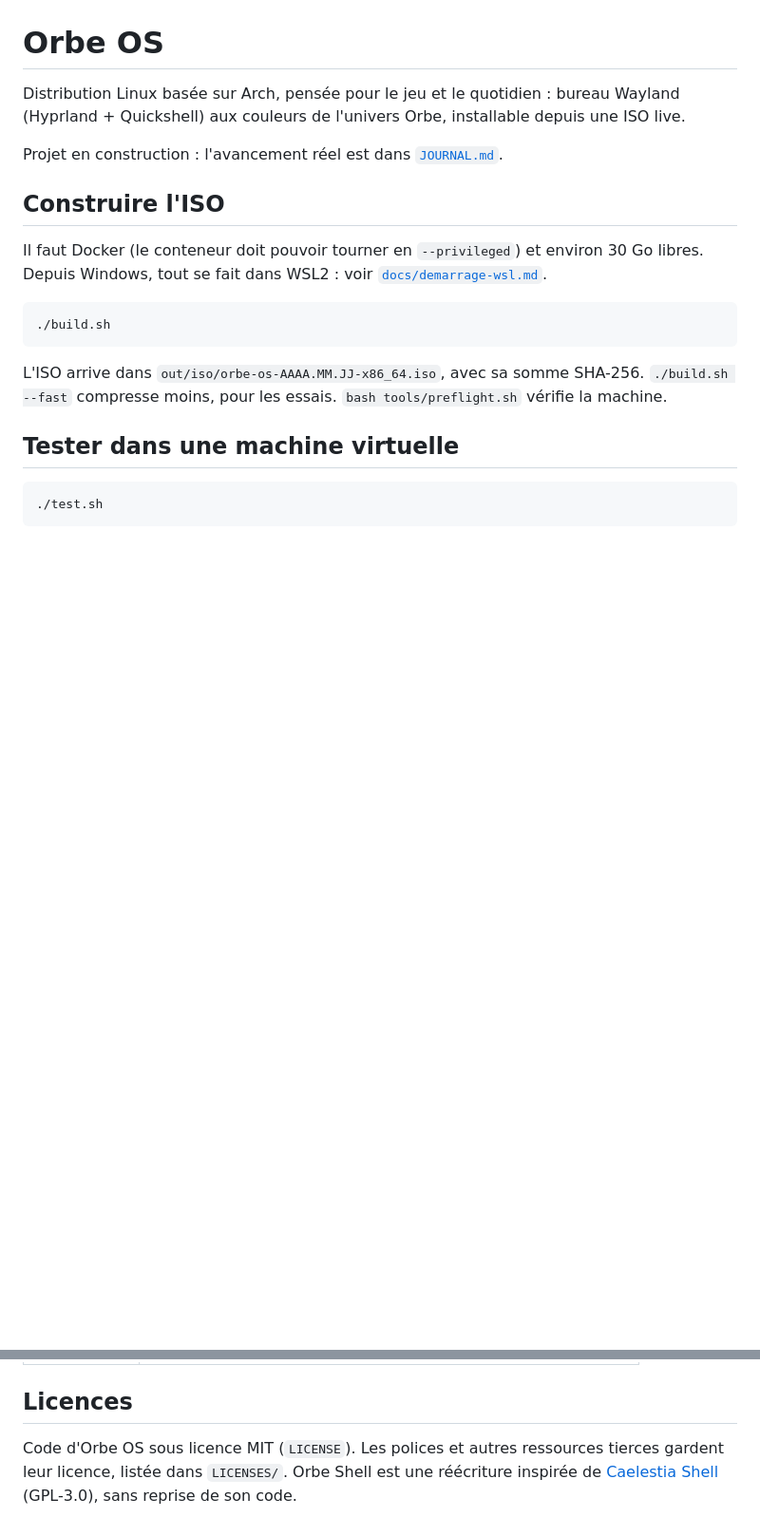
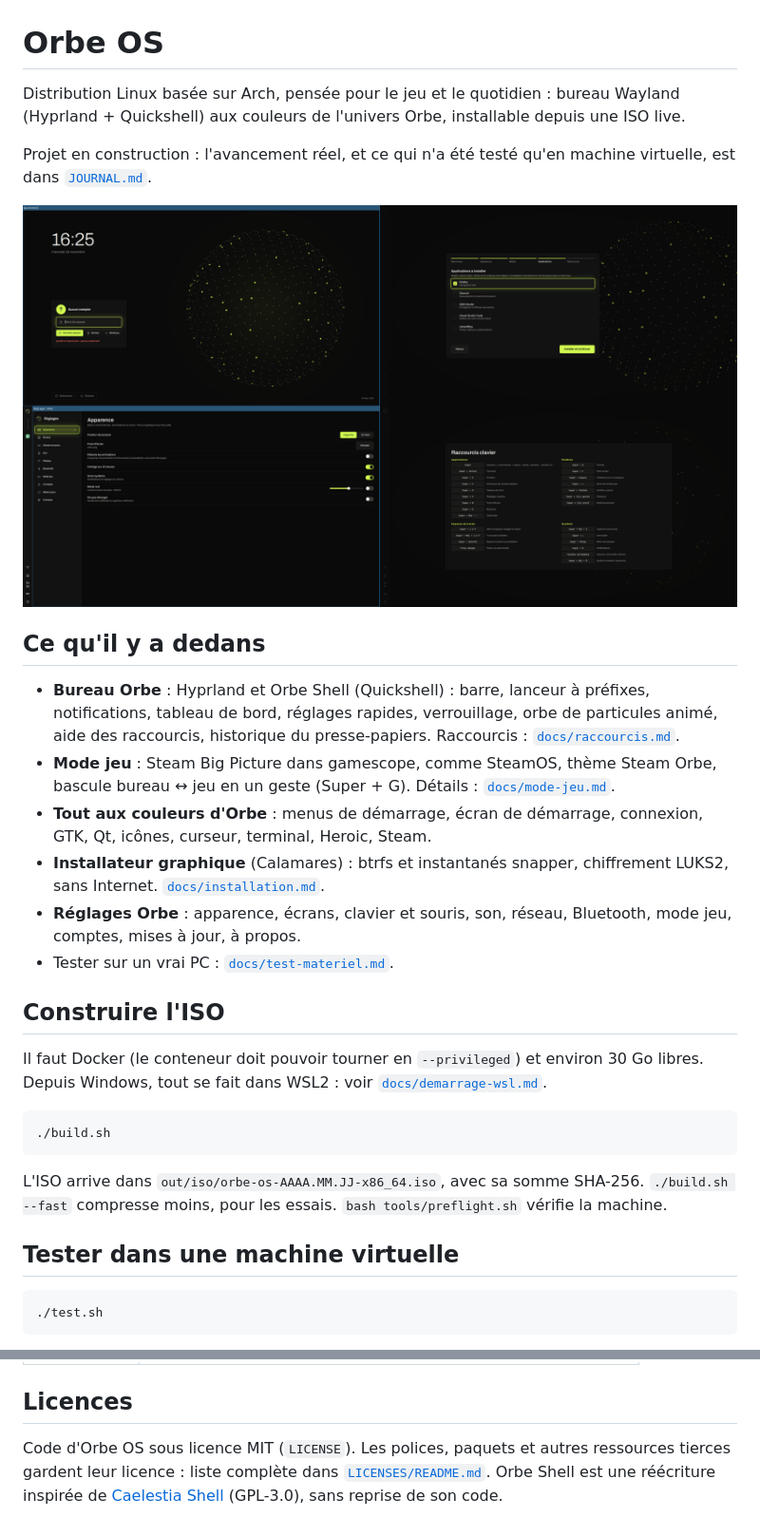
Before and after one commit to Yasder5/orbe-os, a Markdown page: README.md, 2 parts joined by grey strips. Shown at 95% size. GitHub-like rendering; pictures changed too: docs/captures/apercu.png (added); blank space fills up the shorter version.

Commit message:
Installateur : Entrée installe depuis l'assistant live, double démarrage Windows, mkarchiso relancé si un miroir flanche ; README

```diff
--- a/README.md
+++ b/README.md
@@ -2,7 +2,18 @@
 
 Distribution Linux basée sur Arch, pensée pour le jeu et le quotidien : bureau Wayland (Hyprland + Quickshell) aux couleurs de l'univers Orbe, installable depuis une ISO live.
 
-Projet en construction : l'avancement réel est dans [`JOURNAL.md`](JOURNAL.md).
+Projet en construction : l'avancement réel, et ce qui n'a été testé qu'en machine virtuelle, est dans [`JOURNAL.md`](JOURNAL.md).
+
+![Bureau Orbe, écran de connexion, Réglages Orbe et aide des raccourcis](docs/captures/apercu.png)
+
+## Ce qu'il y a dedans
+
+- **Bureau Orbe** : Hyprland et Orbe Shell (Quickshell) : barre, lanceur à préfixes, notifications, tableau de bord, réglages rapides, verrouillage, orbe de particules animé, aide des raccourcis, historique du presse-papiers. Raccourcis : [`docs/raccourcis.md`](docs/raccourcis.md).
+- **Mode jeu** : Steam Big Picture dans gamescope, comme SteamOS, thème Steam Orbe, bascule bureau ↔ jeu en un geste (Super + G). Détails : [`docs/mode-jeu.md`](docs/mode-jeu.md).
+- **Tout aux couleurs d'Orbe** : menus de démarrage, écran de démarrage, connexion, GTK, Qt, icônes, curseur, terminal, Heroic, Steam.
+- **Installateur graphique** (Calamares) : btrfs et instantanés snapper, chiffrement LUKS2, sans Internet. [`docs/installation.md`](docs/installation.md).
+- **Réglages Orbe** : apparence, écrans, clavier et souris, son, réseau, Bluetooth, mode jeu, comptes, mises à jour, à propos.
+- Tester sur un vrai PC : [`docs/test-materiel.md`](docs/test-materiel.md).
 
 ## Construire l'ISO
 
@@ -38,4 +49,4 @@ UEFI par défaut, `--bios` pour l'autre mode, `--disk orbe.qcow2` pour installer
 
 ## Licences
 
-Code d'Orbe OS sous licence MIT (`LICENSE`). Les polices et autres ressources tierces gardent leur licence, listée dans `LICENSES/`. Orbe Shell est une réécriture inspirée de [Caelestia Shell](https://github.com/caelestia-dots/shell) (GPL-3.0), sans reprise de son code.
+Code d'Orbe OS sous licence MIT (`LICENSE`). Les polices, paquets et autres ressources tierces gardent leur licence : liste complète dans [`LICENSES/README.md`](LICENSES/README.md). Orbe Shell est une réécriture inspirée de [Caelestia Shell](https://github.com/caelestia-dots/shell) (GPL-3.0), sans reprise de son code.
```
Also changed, not shown: 5 other files.
